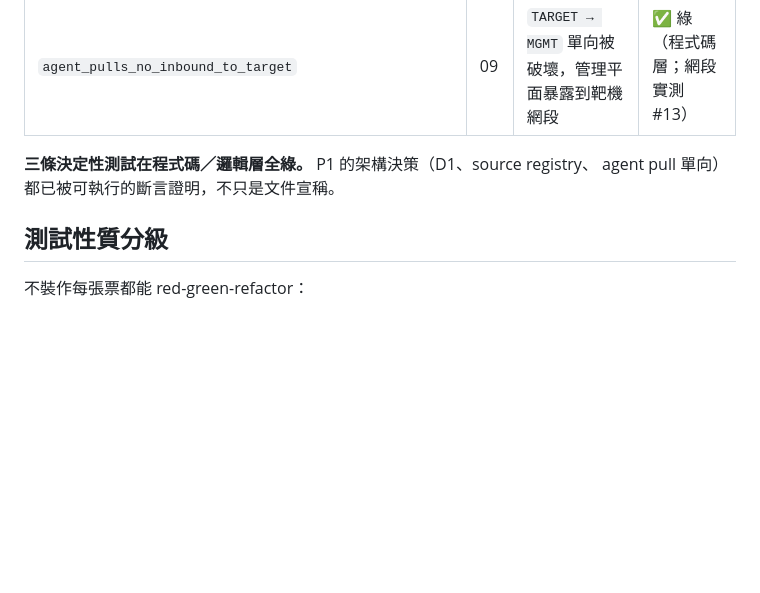
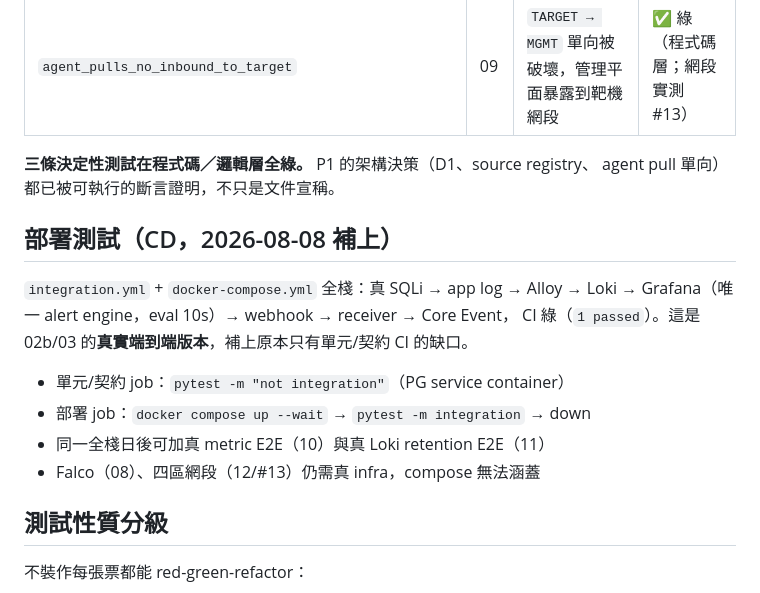
Before and after one commit to Graylee0128/cyber, a Markdown page: .scratch/p1-output-contract/map.md, the part around the change. Rendered like a GitHub page; blank space fills up the shorter version.

```diff
--- a/.scratch/p1-output-contract/map.md
+++ b/.scratch/p1-output-contract/map.md
@@ -57,6 +57,17 @@
 **三條決定性測試在程式碼／邏輯層全綠。** P1 的架構決策（D1、source registry、
 agent pull 單向）都已被可執行的斷言證明，不只是文件宣稱。
 
+## 部署測試（CD，2026-08-08 補上）
+
+`integration.yml` + `docker-compose.yml` 全棧：真 SQLi → app log → Alloy → Loki →
+Grafana（唯一 alert engine，eval 10s）→ webhook → receiver → Core Event，
+CI 綠（`1 passed`）。這是 02b/03 的**真實端到端版本**，補上原本只有單元/契約 CI 的缺口。
+
+- 單元/契約 job：`pytest -m "not integration"`（PG service container）
+- 部署 job：`docker compose up --wait` → `pytest -m integration` → down
+- 同一全棧日後可加真 metric E2E（10）與真 Loki retention E2E（11）
+- Falco（08）、四區網段（12/#13）仍需真 infra，compose 無法涵蓋
+
 ## 測試性質分級
 
 不裝作每張票都能 red-green-refactor：
```
Also changed, not shown: README.md (+15 -0 lines).
